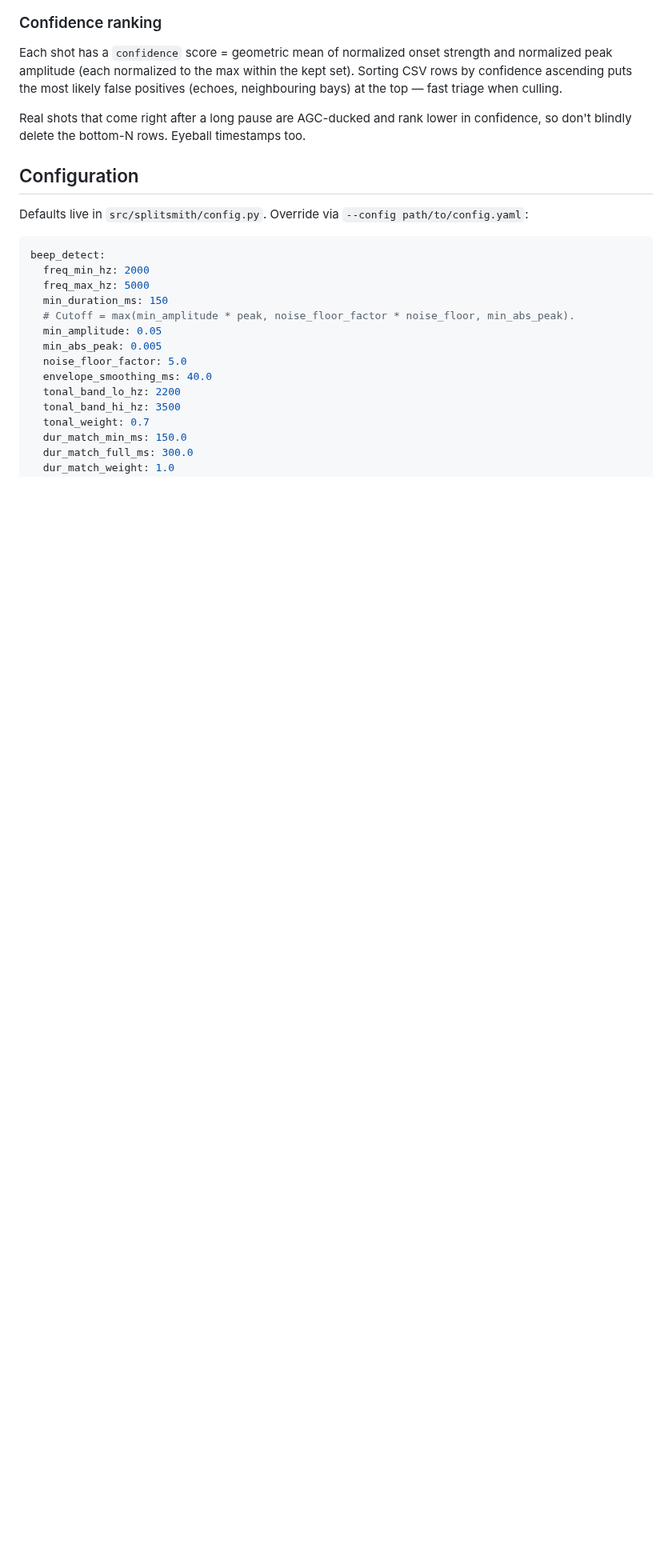
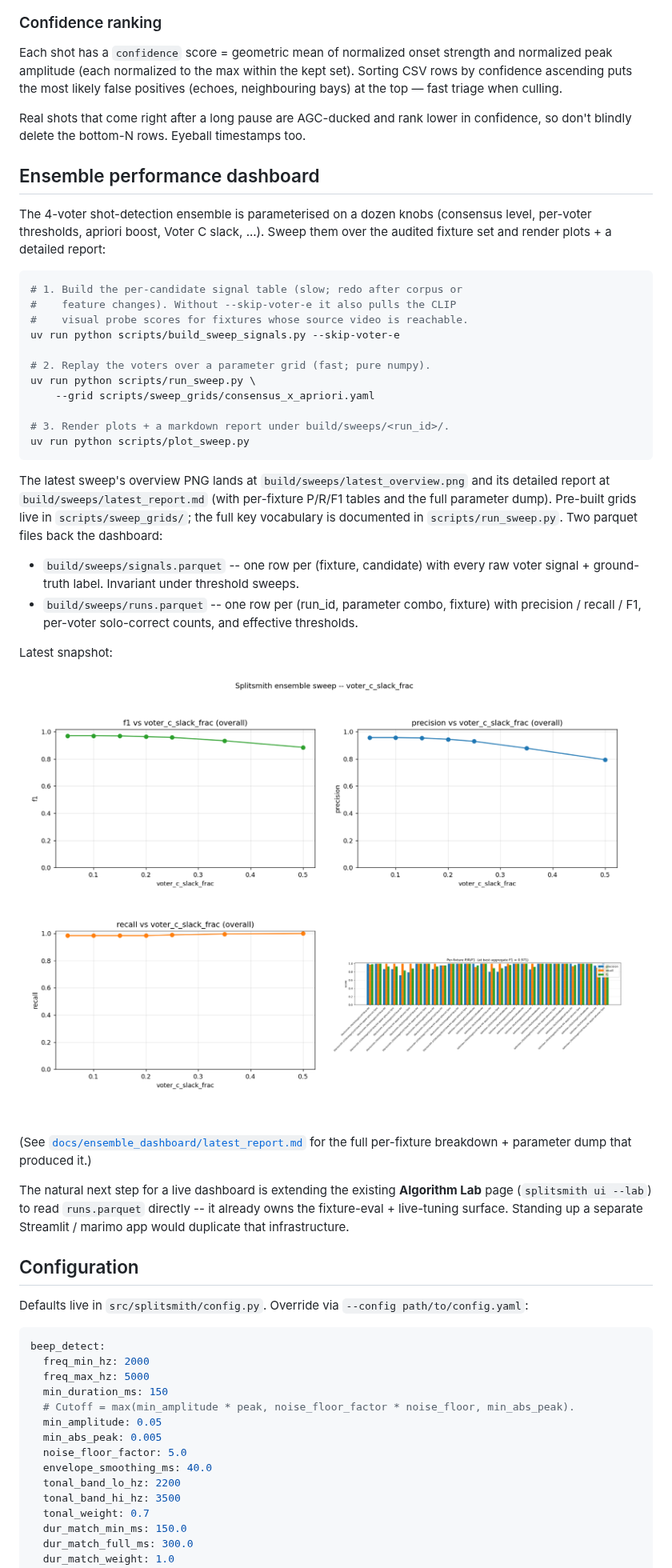
Before and after one commit to mandakan/splitsmith, a Markdown page: README.md, the part around the change. Shown at 80% size. GitHub-like rendering; pictures changed too: docs/ensemble_dashboard/latest_overview.png (added); blank space fills up the shorter version.

````diff
--- a/README.md
+++ b/README.md
@@ -404,6 +404,54 @@ Each shot has a `confidence` score = geometric mean of normalized onset strength
 
 Real shots that come right after a long pause are AGC-ducked and rank lower in confidence, so don't blindly delete the bottom-N rows. Eyeball timestamps too.
 
+## Ensemble performance dashboard
+
+The 4-voter shot-detection ensemble is parameterised on a dozen knobs
+(consensus level, per-voter thresholds, apriori boost, Voter C slack,
+...). Sweep them over the audited fixture set and render plots + a
+detailed report:
+
+```bash
+# 1. Build the per-candidate signal table (slow; redo after corpus or
+#    feature changes). Without --skip-voter-e it also pulls the CLIP
+#    visual probe scores for fixtures whose source video is reachable.
+uv run python scripts/build_sweep_signals.py --skip-voter-e
+
+# 2. Replay the voters over a parameter grid (fast; pure numpy).
+uv run python scripts/run_sweep.py \
+    --grid scripts/sweep_grids/consensus_x_apriori.yaml
+
+# 3. Render plots + a markdown report under build/sweeps/<run_id>/.
+uv run python scripts/plot_sweep.py
+```
+
+The latest sweep's overview PNG lands at
+`build/sweeps/latest_overview.png` and its detailed report at
+`build/sweeps/latest_report.md` (with per-fixture P/R/F1 tables and the
+full parameter dump). Pre-built grids live in `scripts/sweep_grids/`;
+the full key vocabulary is documented in `scripts/run_sweep.py`. Two
+parquet files back the dashboard:
+
+- `build/sweeps/signals.parquet` -- one row per (fixture, candidate)
+  with every raw voter signal + ground-truth label. Invariant under
+  threshold sweeps.
+- `build/sweeps/runs.parquet` -- one row per (run_id, parameter combo,
+  fixture) with precision / recall / F1, per-voter solo-correct counts,
+  and effective thresholds.
+
+Latest snapshot:
+
+![latest sweep overview](docs/ensemble_dashboard/latest_overview.png)
+
+(See [`docs/ensemble_dashboard/latest_report.md`](docs/ensemble_dashboard/latest_report.md)
+for the full per-fixture breakdown + parameter dump that produced it.)
+
+The natural next step for a live dashboard is extending the existing
+**Algorithm Lab** page (`splitsmith ui --lab`) to read `runs.parquet`
+directly -- it already owns the fixture-eval + live-tuning surface.
+Standing up a separate Streamlit / marimo app would duplicate that
+infrastructure.
+
 ## Configuration
 
 Defaults live in `src/splitsmith/config.py`. Override via `--config path/to/config.yaml`:
````
Also changed, not shown: docs/ensemble_dashboard/latest_report.md (added, +105 -0 lines), docs/ensemble_dashboard/f1_vs_voter_c_slack_frac.png (added), docs/ensemble_dashboard/per_fixture_bars.png (added), docs/ensemble_dashboard/per_fixture_f1_vs_voter_c_slack_frac.png (added), docs/ensemble_dashboard/precision_vs_voter_c_slack_frac.png (added), docs/ensemble_dashboard/recall_vs_voter_c_slack_frac.png (added), 8 other files.
